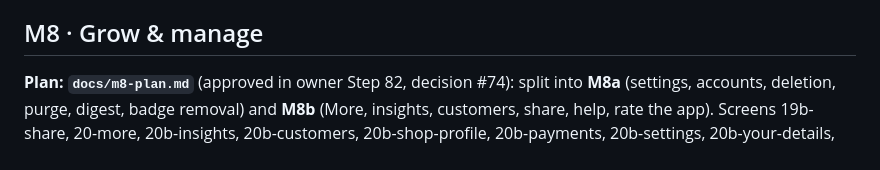
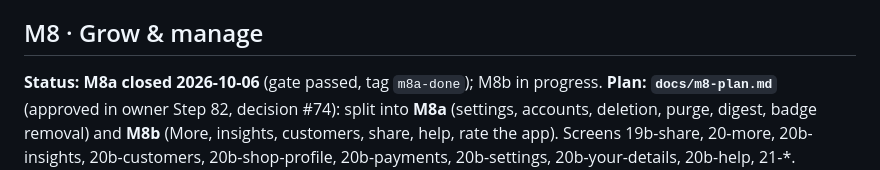
Before and after one commit to dennismugu7/oda, a Markdown page: docs/milestones.md, the part around the change. Drawn GitHub-style.

```diff
--- a/docs/milestones.md
+++ b/docs/milestones.md
@@ -79,6 +79,7 @@ Web 05c, 5d; app 20b-reviews.
 - **Accept:** aggregates update correctly (tests), and a review cannot be posted on an undelivered order.
 
 ## M8 · Grow & manage
+**Status: M8a closed 2026-10-06** (gate passed, tag `m8a-done`); M8b in progress.
 **Plan: `docs/m8-plan.md`** (approved in owner Step 82, decision #74): split into **M8a** (settings, accounts, deletion, purge, digest, badge removal) and **M8b** (More, insights, customers, share, help, rate the app).
 Screens 19b-share, 20-more, 20b-insights, 20b-customers, 20b-shop-profile, 20b-payments, 20b-settings, 20b-your-details, 20b-help, 21-*.
 - Share tools (share images rendered on device, QR, EN/SW captions), insights (Nairobi timezone, sale definition per order-lifecycle.md), customers, profile (slug change + history), payments accounts, settings (pause shop, delete account), help guides, feedback, in-app review.
```
Also changed, not shown: docs/decisions.md (+1 -0 lines), docs/progress.md (+28 -9 lines).
